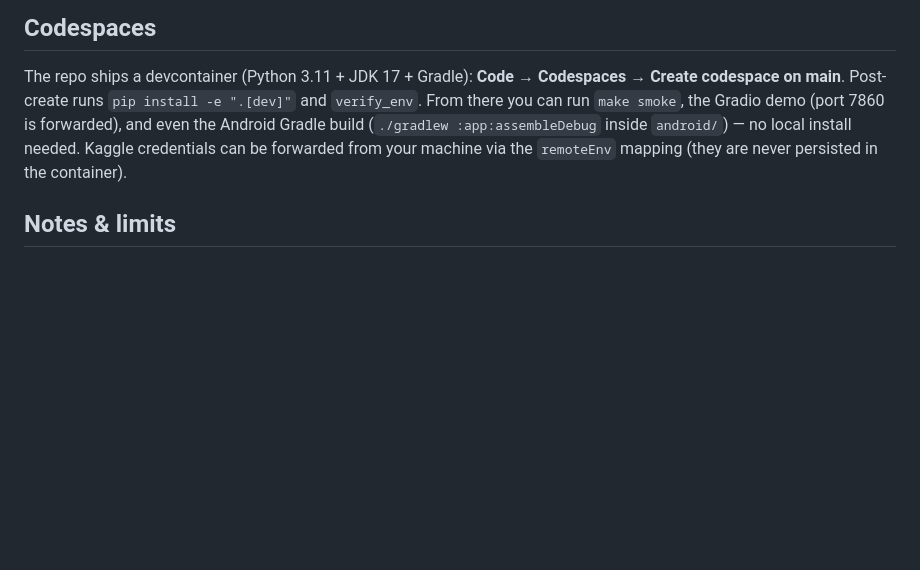
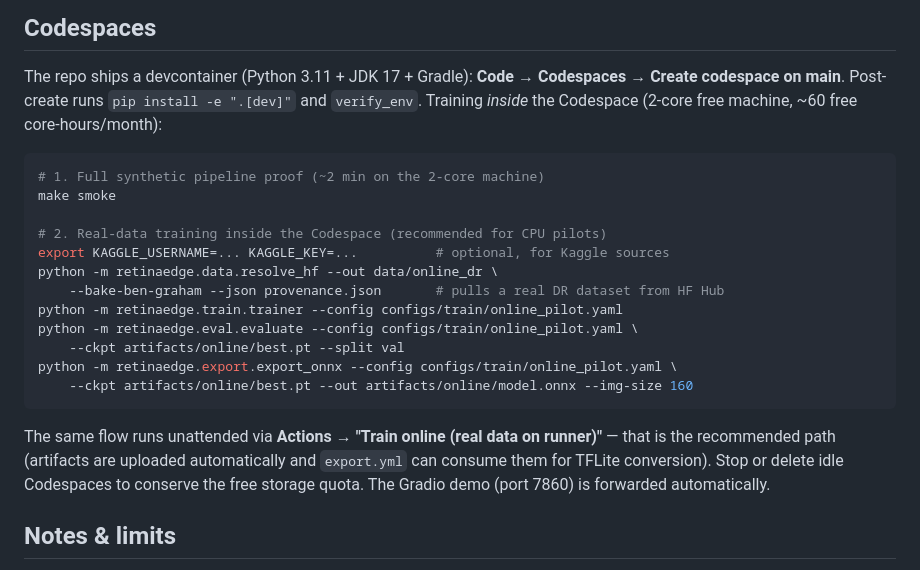
Before and after one commit to stromplayz/retinaedge-dr, a Markdown page: docs/WORKFLOWS.md, the part around the change. GitHub-like rendering; blank space fills up the shorter version.

Commit message:
docs(workflows): Codespace in-cloud training commands

````diff
--- a/docs/WORKFLOWS.md
+++ b/docs/WORKFLOWS.md
@@ -55,10 +55,27 @@ git push origin v0.2.0            # release.yml takes over
 
 The repo ships a devcontainer (Python 3.11 + JDK 17 + Gradle): **Code → Codespaces →
 Create codespace on main**. Post-create runs `pip install -e ".[dev]"` and `verify_env`.
-From there you can run `make smoke`, the Gradio demo (port 7860 is forwarded), and even the
-Android Gradle build (`./gradlew :app:assembleDebug` inside `android/`) — no local install
-needed. Kaggle credentials can be forwarded from your machine via the `remoteEnv` mapping
-(they are never persisted in the container).
+Training *inside* the Codespace (2-core free machine, ~60 free core-hours/month):
+
+```bash
+# 1. Full synthetic pipeline proof (~2 min on the 2-core machine)
+make smoke
+
+# 2. Real-data training inside the Codespace (recommended for CPU pilots)
+export KAGGLE_USERNAME=... KAGGLE_KEY=...          # optional, for Kaggle sources
+python -m retinaedge.data.resolve_hf --out data/online_dr \
+    --bake-ben-graham --json provenance.json       # pulls a real DR dataset from HF Hub
+python -m retinaedge.train.trainer --config configs/train/online_pilot.yaml
+python -m retinaedge.eval.evaluate --config configs/train/online_pilot.yaml \
+    --ckpt artifacts/online/best.pt --split val
+python -m retinaedge.export.export_onnx --config configs/train/online_pilot.yaml \
+    --ckpt artifacts/online/best.pt --out artifacts/online/model.onnx --img-size 160
+```
+
+The same flow runs unattended via **Actions → "Train online (real data on runner)"** —
+that is the recommended path (artifacts are uploaded automatically and `export.yml`
+can consume them for TFLite conversion). Stop or delete idle Codespaces to conserve
+the free storage quota. The Gradio demo (port 7860) is forwarded automatically.
 
 ## Notes & limits
 
````
